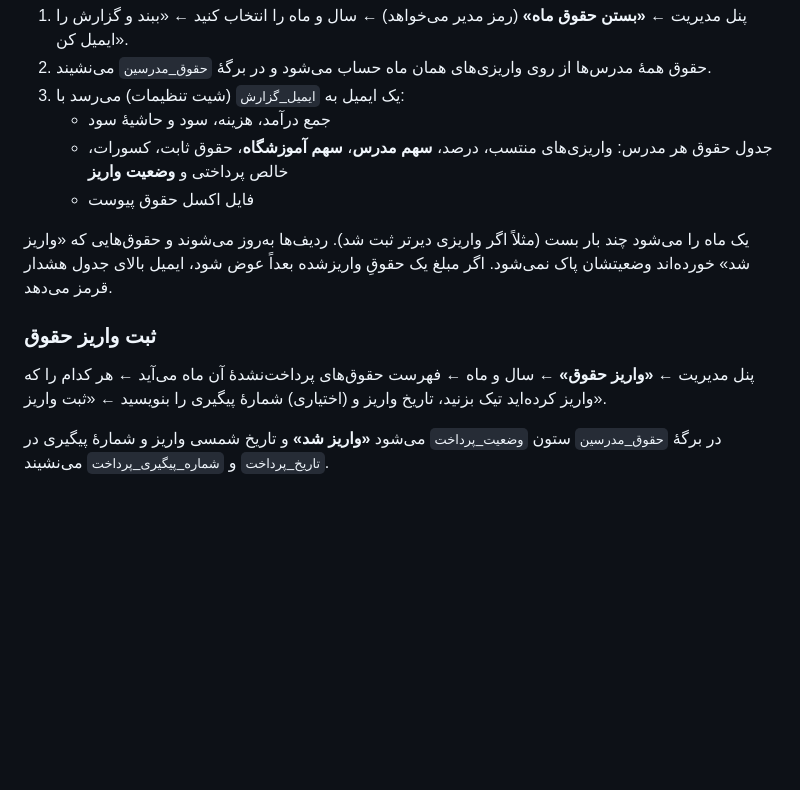
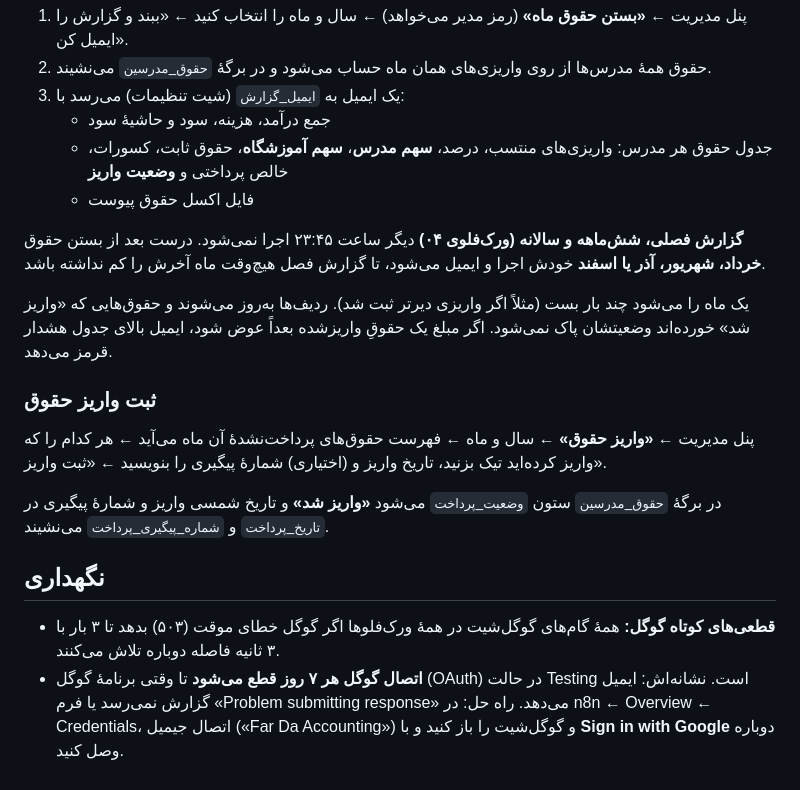
Before and after one commit to Fatemeh1203/Farda-Institute, a Markdown page: README.md, the part around the change. Drawn GitHub-style; blank space fills up the shorter version.

Commit message:
README: گزارش فصلی بعد از بستن ماه آخر فصل، تلاش دوباره و نگهداری اتصال گوگل
Co-Authored-By: Claude Opus 5.5 <noreply@anthropic.com>
Claude-Session: https://claude.ai/code/session_01QP4ecmwXvLv2P9ShBPsaQk

```diff
--- a/README.md
+++ b/README.md
@@ -115,6 +115,8 @@ PBKDF2-SHA256 و ۲۰۰٬۰۰۰ دور). متن رمزگذاری‌شده در `
    - جدول حقوق هر مدرس: واریزی‌های منتسب، درصد، **سهم مدرس**، **سهم آموزشگاه**، حقوق ثابت، کسورات، خالص پرداختی و **وضعیت واریز**
    - فایل اکسل حقوق پیوست
 
+**گزارش فصلی، شش‌ماهه و سالانه (ورک‌فلوی ۰۴)** دیگر ساعت ۲۳:۴۵ اجرا نمی‌شود. درست بعد از بستن حقوق **خرداد، شهریور، آذر یا اسفند** خودش اجرا و ایمیل می‌شود، تا گزارش فصل هیچ‌وقت ماه آخرش را کم نداشته باشد.
+
 یک ماه را می‌شود چند بار بست (مثلاً اگر واریزی دیرتر ثبت شد). ردیف‌ها به‌روز می‌شوند و حقوق‌هایی که «واریز شد» خورده‌اند وضعیتشان پاک نمی‌شود. اگر مبلغ یک حقوقِ واریزشده بعداً عوض شود، ایمیل بالای جدول هشدار قرمز می‌دهد.
 
 ### ثبت واریز حقوق
@@ -122,3 +124,8 @@ PBKDF2-SHA256 و ۲۰۰٬۰۰۰ دور). متن رمزگذاری‌شده در `
 پنل مدیریت ← **«واریز حقوق»** ← سال و ماه ← فهرست حقوق‌های پرداخت‌نشدهٔ آن ماه می‌آید ← هر کدام را که واریز کرده‌اید تیک بزنید، تاریخ واریز و (اختیاری) شمارهٔ پیگیری را بنویسید ← «ثبت واریز».
 
 در برگهٔ `حقوق_مدرسین` ستون `وضعیت_پرداخت` می‌شود **«واریز شد»** و تاریخ شمسی واریز و شمارهٔ پیگیری در `تاریخ_پرداخت` و `شماره_پیگیری_پرداخت` می‌نشیند.
+
+## نگهداری
+
+- **قطعی‌های کوتاه گوگل:** همهٔ گام‌های گوگل‌شیت در همهٔ ورک‌فلوها اگر گوگل خطای موقت (۵۰۳) بدهد تا ۳ بار با ۳ ثانیه فاصله دوباره تلاش می‌کنند.
+- **اتصال گوگل هر ۷ روز قطع می‌شود** تا وقتی برنامهٔ گوگل (OAuth) در حالت Testing است. نشانه‌اش: ایمیل گزارش نمی‌رسد یا فرم «Problem submitting response» می‌دهد. راه حل: در n8n ← Overview ← Credentials، اتصال جیمیل («Far Da Accounting») و گوگل‌شیت را باز کنید و با **Sign in with Google** دوباره وصل کنید.
```
